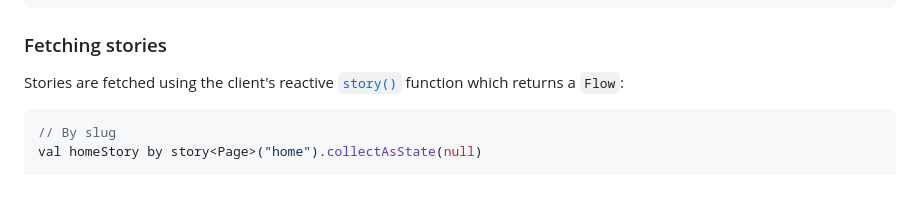
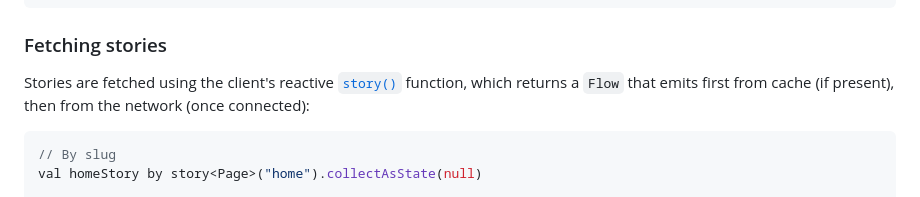
Before and after one commit to storyblok/storyblok-kotlin, a Markdown page: storyblok-compose/README.md, the part around the change. Drawn GitHub-style.

Commit message:
docs: clarify flow behavior

````diff
--- a/storyblok-compose/README.md
+++ b/storyblok-compose/README.md
@@ -256,7 +256,7 @@ Storyblok(
 
 ### Fetching stories
 
-Stories are fetched using the client's reactive [`story()`](https://storyblok.github.io/storyblok-kotlin/content-api-client/com.storyblok.cdn/-storyblok-client/story.html) function which returns a `Flow`:
+Stories are fetched using the client's reactive [`story()`](https://storyblok.github.io/storyblok-kotlin/content-api-client/com.storyblok.cdn/-storyblok-client/story.html) function, which returns a `Flow` that emits first from cache (if present), then from the network (once connected):
 
 ```kotlin
 // By slug
````
